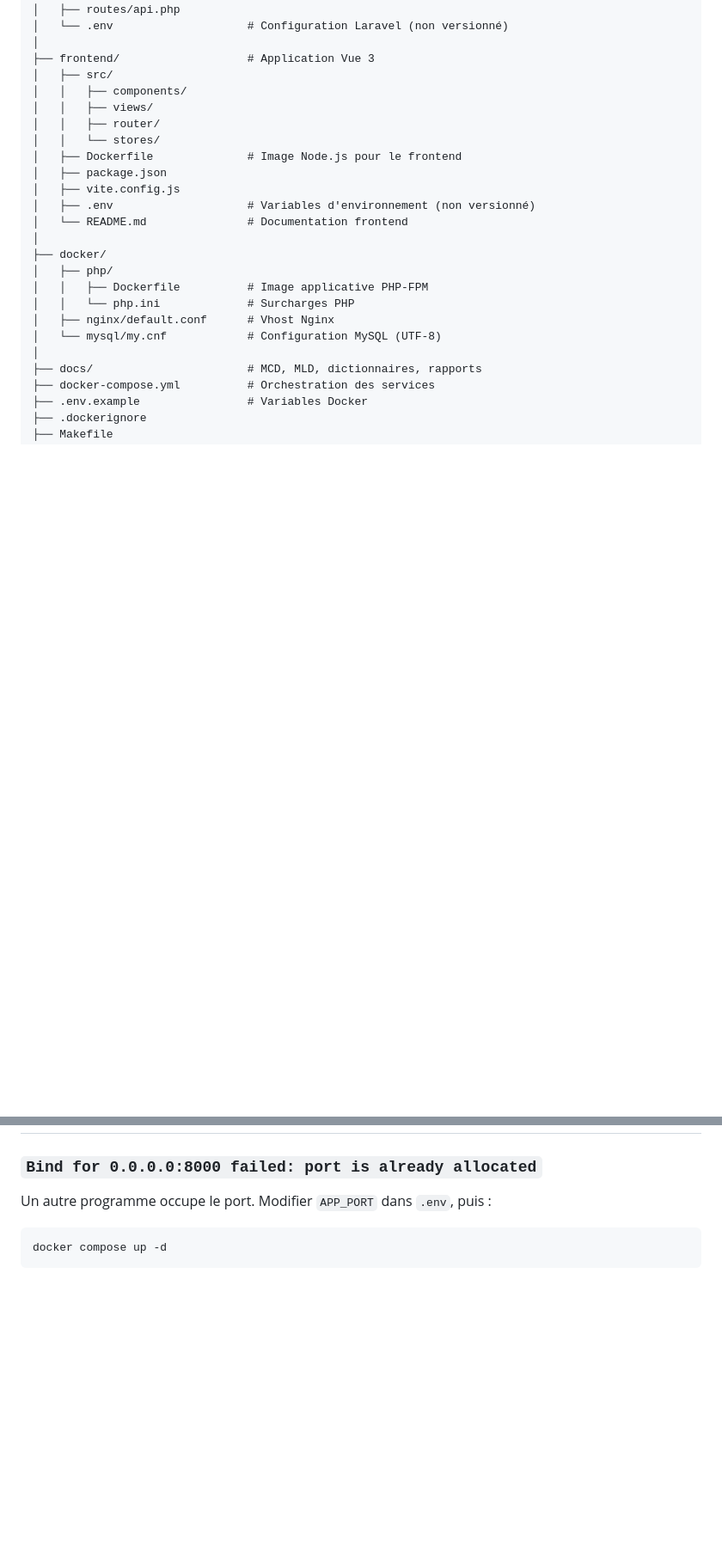
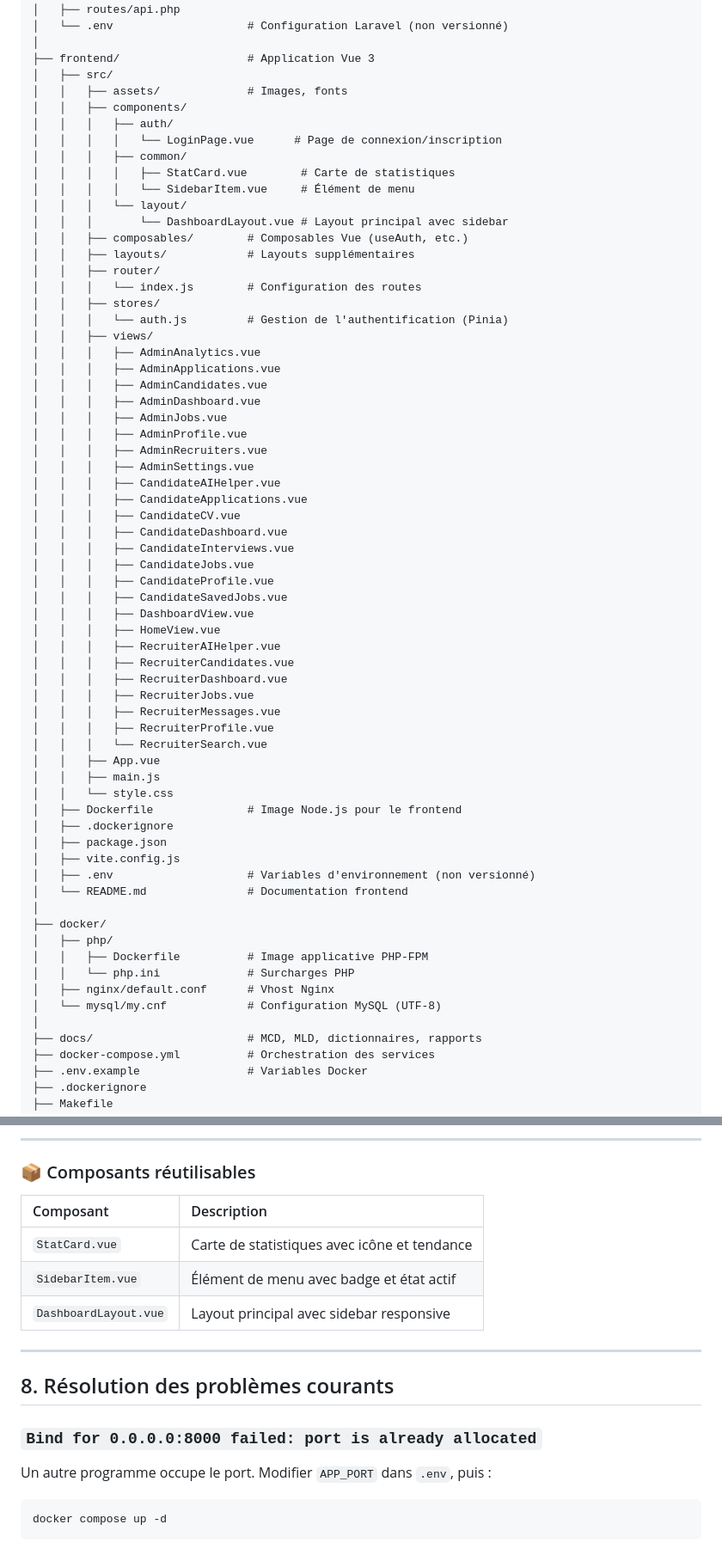
Before and after one commit to alaouiis310/AI-Recruitment-System, a Markdown page: README.md, 2 parts joined by grey strips. Shown at 86% size. GitHub-like rendering; blank space fills up the shorter version.

Commit message:
Revise README for enhanced clarity and details
Updated README to include additional sections and details on frontend development, environment setup, and troubleshooting.

```diff
--- a/README.md
+++ b/README.md
@@ -245,11 +244,52 @@ ai-recruitment-system/
 │
 ├── frontend/                   # Application Vue 3
 │   ├── src/
+│   │   ├── assets/             # Images, fonts
 │   │   ├── components/
+│   │   │   ├── auth/
+│   │   │   │   └── LoginPage.vue      # Page de connexion/inscription
+│   │   │   ├── common/
+│   │   │   │   ├── StatCard.vue        # Carte de statistiques
+│   │   │   │   └── SidebarItem.vue     # Élément de menu
+│   │   │   └── layout/
+│   │   │       └── DashboardLayout.vue # Layout principal avec sidebar
+│   │   ├── composables/        # Composables Vue (useAuth, etc.)
+│   │   ├── layouts/            # Layouts supplémentaires
+│   │   ├── router/
+│   │   │   └── index.js        # Configuration des routes
+│   │   ├── stores/
+│   │   │   └── auth.js         # Gestion de l'authentification (Pinia)
 │   │   ├── views/
-│   │   ├── router/
-│   │   └── stores/
+│   │   │   ├── AdminAnalytics.vue
+│   │   │   ├── AdminApplications.vue
+│   │   │   ├── AdminCandidates.vue
+│   │   │   ├── AdminDashboard.vue
+│   │   │   ├── AdminJobs.vue
+│   │   │   ├── AdminProfile.vue
+│   │   │   ├── AdminRecruiters.vue
+│   │   │   ├── AdminSettings.vue
+│   │   │   ├── CandidateAIHelper.vue
+│   │   │   ├── CandidateApplications.vue
+│   │   │   ├── CandidateCV.vue
+│   │   │   ├── CandidateDashboard.vue
+│   │   │   ├── CandidateInterviews.vue
+│   │   │   ├── CandidateJobs.vue
+│   │   │   ├── CandidateProfile.vue
+│   │   │   ├── CandidateSavedJobs.vue
+│   │   │   ├── DashboardView.vue
+│   │   │   ├── HomeView.vue
+│   │   │   ├── RecruiterAIHelper.vue
+│   │   │   ├── RecruiterCandidates.vue
+│   │   │   ├── RecruiterDashboard.vue
+│   │   │   ├── RecruiterJobs.vue
+│   │   │   ├── RecruiterMessages.vue
+│   │   │   ├── RecruiterProfile.vue
+│   │   │   └── RecruiterSearch.vue
+│   │   ├── App.vue
+│   │   ├── main.js
+│   │   └── style.css
 │   ├── Dockerfile              # Image Node.js pour le frontend
+│   ├── .dockerignore
 │   ├── package.json
 │   ├── vite.config.js
 │   ├── .env                    # Variables d'environnement (non versionné)
@@ -276,3 +375,16 @@ ai-recruitment-system/
+---
+
+### 📦 Composants réutilisables
+
+| Composant | Description |
+|:---|:---|
+| `StatCard.vue` | Carte de statistiques avec icône et tendance |
+| `SidebarItem.vue` | Élément de menu avec badge et état actif |
+| `DashboardLayout.vue` | Layout principal avec sidebar responsive |
+
+---
+
+## 8. Résolution des problèmes courants
 
 ### `Bind for 0.0.0.0:8000 failed: port is already allocated`
 
```
Also changed, not shown: other parts of README.md (+91 -5 lines).
